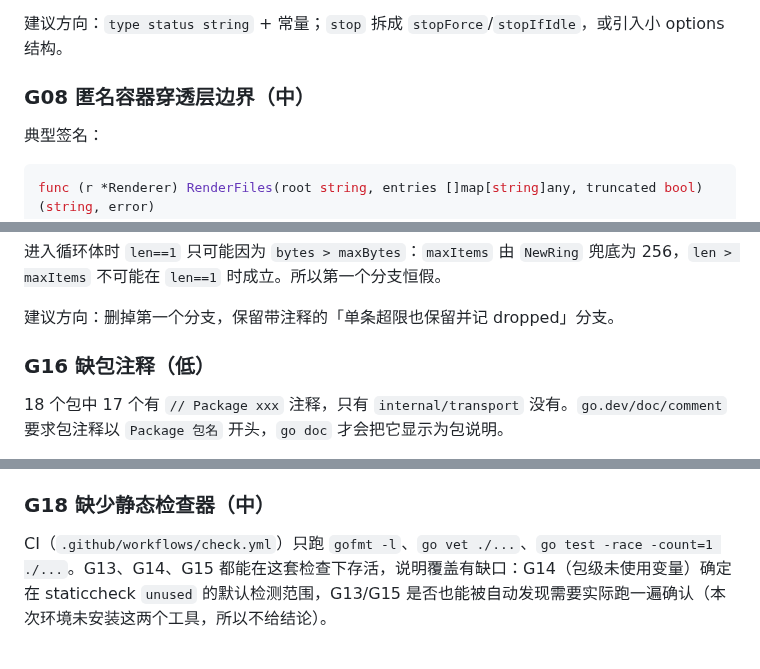
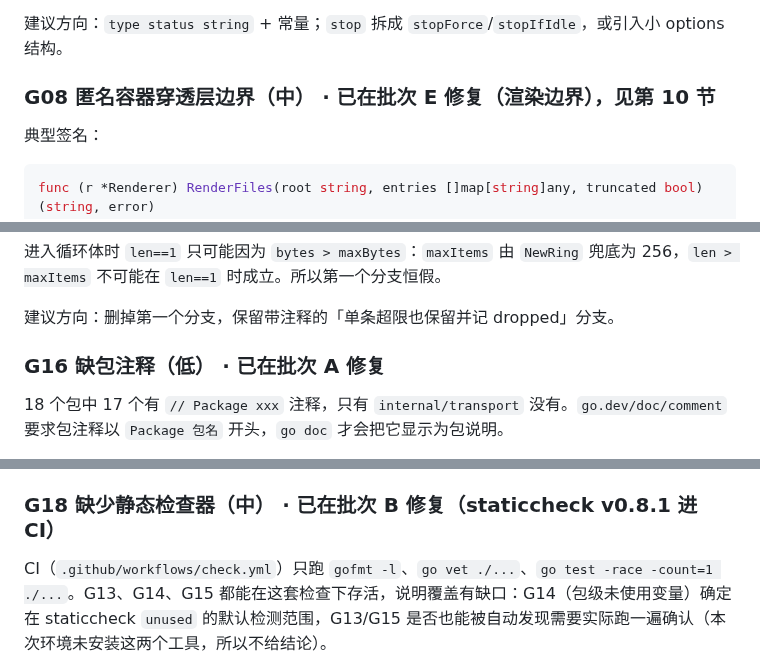
Before and after one commit to Evsdrg/pi-webui-htmx, a Markdown page: docs/go-idioms-review.md, 3 parts joined by grey strips. Rendered like a GitHub page.

```diff
--- a/docs/go-idioms-review.md
+++ b/docs/go-idioms-review.md
@@ -154,7 +154,7 @@ Effective Go 建议用具名类型承载取值域；Code Review Comments 建议
 
 建议方向：`type status string` + 常量；`stop` 拆成 `stopForce`/`stopIfIdle`，或引入小 options 结构。
 
-### G08 匿名容器穿透层边界（中）
+### G08 匿名容器穿透层边界（中） · 已在批次 E 修复（渲染边界），见第 10 节
 
 典型签名：
 
@@ -243,7 +243,7 @@ for len(r.items) > r.maxItems || r.bytes > r.maxBytes {
 
 建议方向：删掉第一个分支，保留带注释的「单条超限也保留并记 dropped」分支。
 
-### G16 缺包注释（低）
+### G16 缺包注释（低） · 已在批次 A 修复
 
 18 个包中 17 个有 `// Package xxx` 注释，只有 `internal/transport` 没有。`go.dev/doc/comment` 要求包注释以 `Package 包名` 开头，`go doc` 才会把它显示为包说明。
 
@@ -255,7 +255,7 @@ for len(r.items) > r.maxItems || r.bytes > r.maxBytes {
 - `internal/terminal/terminal_test.go:163` 用 `os.Setenv` + `defer os.Setenv` 恢复，应换成 `t.Setenv`（Go 1.17+，自动恢复且禁止并行）。
 - **正面结论**：测试里没有在 goroutine 内调用 `t.Fatal`。我用括号配对脚本核对了 6 个疑似点，全部是「`go func` 一行 + 主 goroutine 里 `select`」的误报。这类问题在这个仓库里不存在。
 
-### G18 缺少静态检查器（中）
+### G18 缺少静态检查器（中） · 已在批次 B 修复（staticcheck v0.8.1 进 CI）
 
 CI（`.github/workflows/check.yml`）只跑 `gofmt -l`、`go vet ./...`、`go test -race -count=1 ./...`。G13、G14、G15 都能在这套检查下存活，说明覆盖有缺口：G14（包级未使用变量）确定在 staticcheck `unused` 的默认检测范围，G13/G15 是否也能被自动发现需要实际跑一遍确认（本次环境未安装这两个工具，所以不给结论）。
 
```
Also changed, not shown: other parts of docs/go-idioms-review.md (+7 -7 lines).
